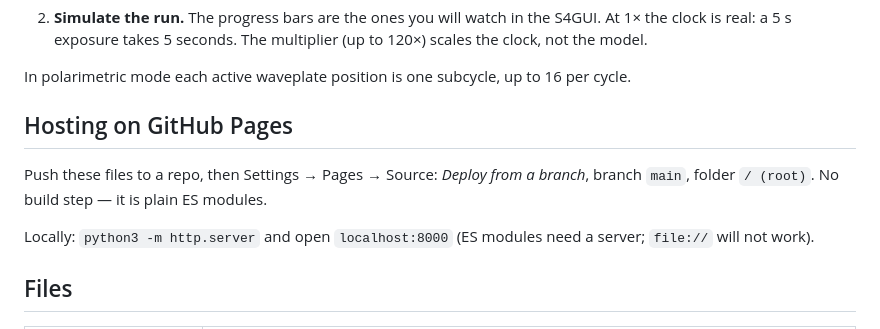
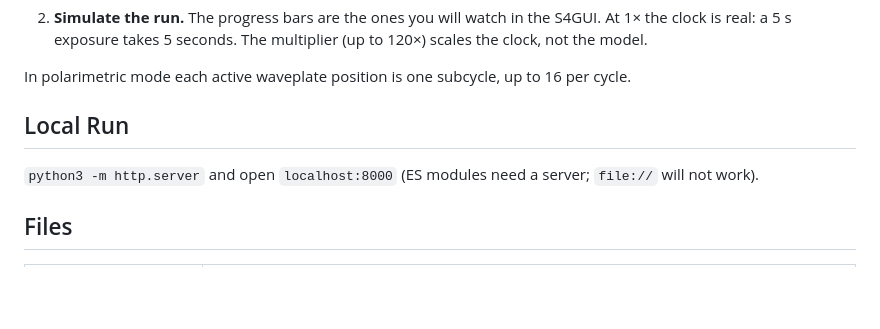
Before and after one commit to cleber-si/S4Calc_ChannelsTimes, a Markdown page: README.md, the part around the change. Rendered like a GitHub page; blank space fills up the shorter version.

Commit message:
Revise README for local run instructions
Updated the README to remove GitHub Pages hosting instructions and added a section for local running.

```diff
--- a/README.md
+++ b/README.md
@@ -32,13 +32,9 @@ Two jobs:
 In polarimetric mode each active waveplate position is one subcycle, up to 16
 per cycle.
 
-## Hosting on GitHub Pages
+## Local Run
 
-Push these files to a repo, then Settings → Pages → Source: *Deploy from a
-branch*, branch `main`, folder `/ (root)`. No build step — it is plain ES
-modules.
-
-Locally: `python3 -m http.server` and open `localhost:8000` (ES modules need
+`python3 -m http.server` and open `localhost:8000` (ES modules need
 a server; `file://` will not work).
 
 ## Files
```
